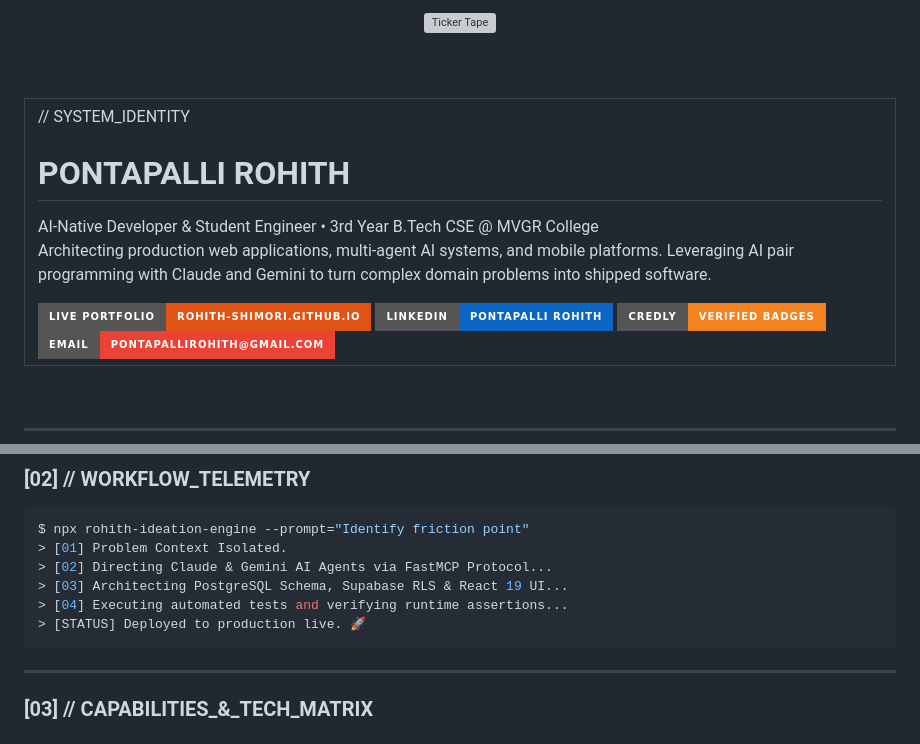
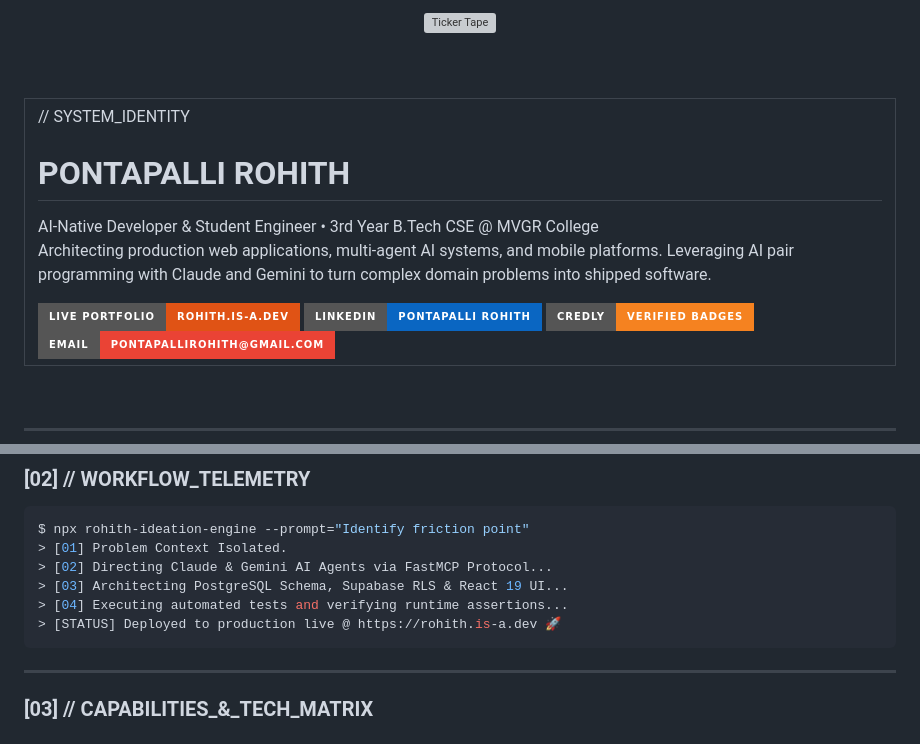
Before and after one commit to Rohith-Shimori/Rohith-Shimori, a Markdown page: README.md, 2 parts joined by grey strips. Drawn GitHub-style; badges without logos; grey boxes are pictures that could not be loaded.

Commit message:
Update portfolio links to custom domain rohith.is-a.dev

````diff
--- a/README.md
+++ b/README.md
@@ -16,8 +16,8 @@
           Architecting production web applications, multi-agent AI systems, and mobile platforms. Leveraging AI pair programming with Claude and Gemini to turn complex domain problems into shipped software.
         </p>
         <div style="display:flex; gap:12px; flex-wrap:wrap">
-          <a href="https://rohith-shimori.github.io/portfolio/">
-            <img src="https://img.shields.io/badge/LIVE_PORTFOLIO-rohith--shimori.github.io-E05315?style=for-the-badge&logoColor=white" alt="Portfolio" />
+          <a href="https://rohith.is-a.dev">
+            <img src="https://img.shields.io/badge/LIVE_PORTFOLIO-rohith.is--a.dev-E05315?style=for-the-badge&logoColor=white" alt="Portfolio" />
           </a>
           <a href="https://in.linkedin.com/in/pontapalli-rohith">
             <img src="https://img.shields.io/badge/LINKEDIN-Pontapalli_Rohith-0A66C2?style=for-the-badge&logo=linkedin&logoColor=white" alt="LinkedIn" />
@@ -101,7 +101,7 @@ $ npx rohith-ideation-engine --prompt="Identify friction point"
 > [02] Directing Claude & Gemini AI Agents via FastMCP Protocol...
 > [03] Architecting PostgreSQL Schema, Supabase RLS & React 19 UI...
 > [04] Executing automated tests and verifying runtime assertions...
-> [STATUS] Deployed to production live. 🚀
+> [STATUS] Deployed to production live @ https://rohith.is-a.dev 🚀
 ```
 
 ---
````
Also changed, not shown: other parts of README.md (+1 -1 lines).
